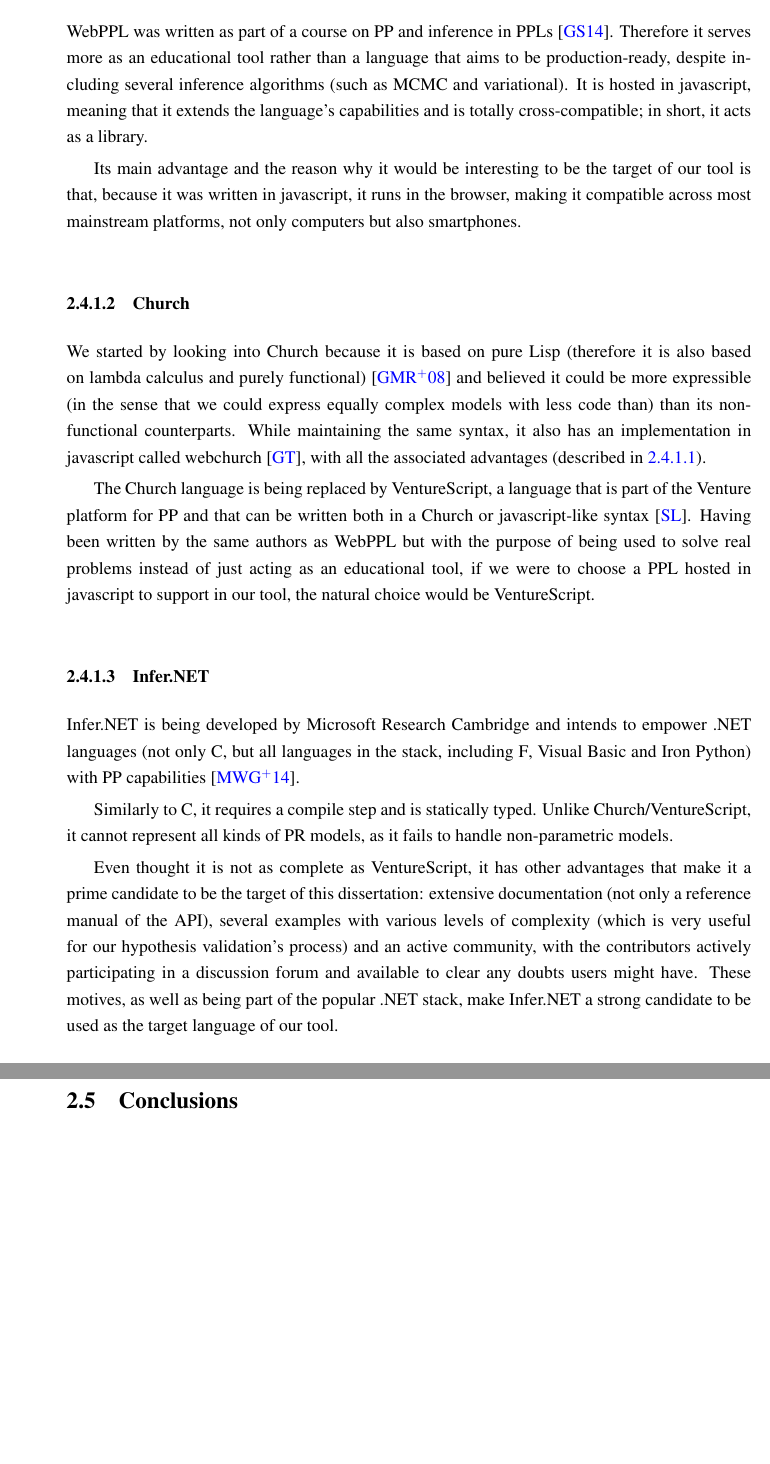
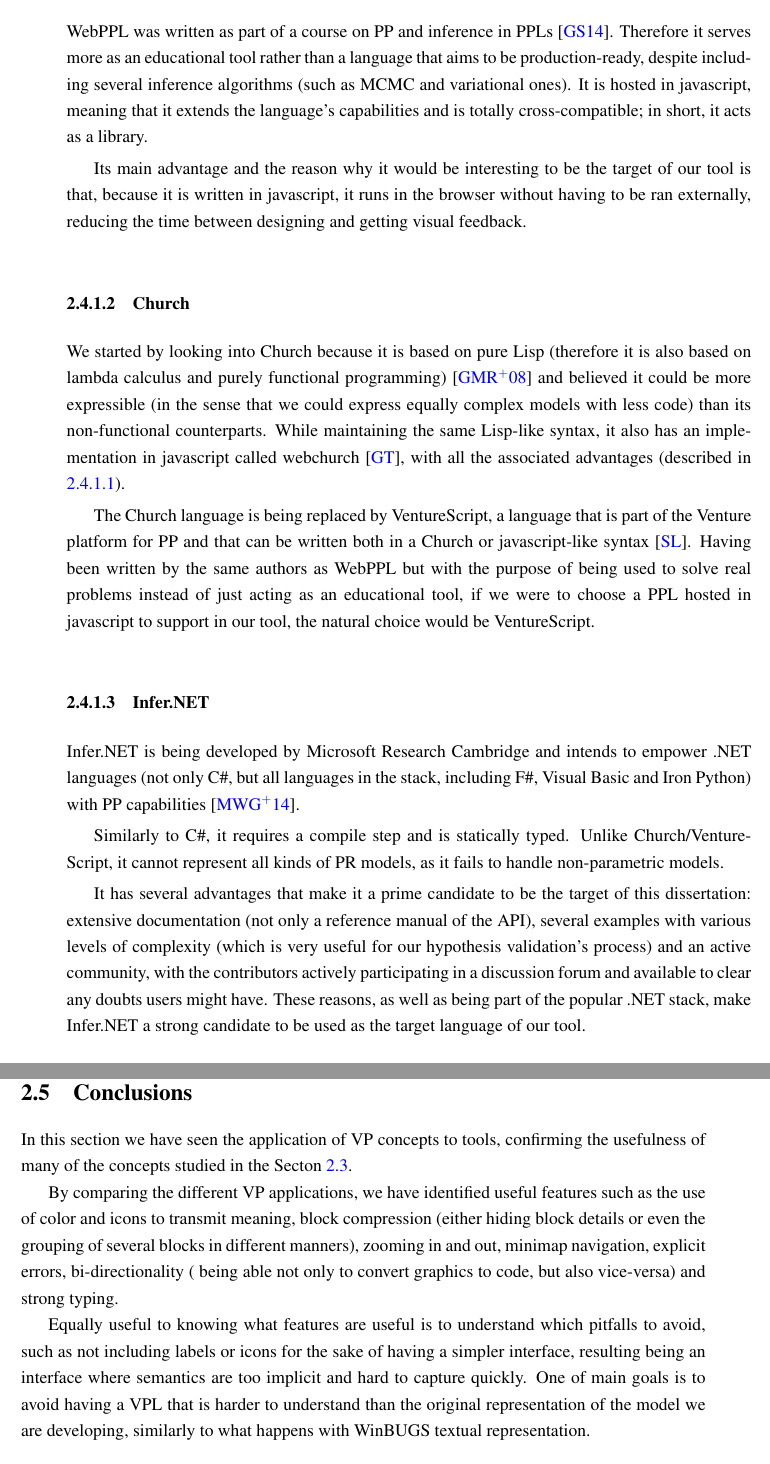
Before and after one commit to gcandal/pdis, a LaTeX thesis (tese/mieic-en.tex, which reads tese/chapter2.tex): two parts of pages 37 and 45 of 79 before the commit and two parts of pages 37 and 46 of 79 after it, joined at a grey line, cut so that both start at the same text, the shorter picture padded with empty space. The pictures show the PDF file tese/mieic-en.pdf that the author committed with the source.

Commit message:
improved sota

```diff
--- a/tese/chapter2.tex
+++ b/tese/chapter2.tex
@@ -786,22 +786,22 @@
 WebPPL was written as part of a course on PP and inference in PPLs \cite{dippl}.
 Therefore it serves more as an educational tool rather than a language that aims
 to be production-ready, despite including several inference algorithms (such as
-MCMC and variational). It is hosted in javascript, meaning that it extends
+MCMC and variational ones). It is hosted in javascript, meaning that it extends
 the language's capabilities and is totally cross-compatible; in short, it acts
 as a library.
 
 Its main advantage and the reason why it would be interesting
-to be the target of our tool is that, because it was written in javascript, it runs
-in the browser, making it compatible
-across most mainstream platforms, not only computers but also smartphones.
+to be the target of our tool is that, because it is written in javascript, it runs
+in the browser without having to be ran externally, reducing the time between
+designing and getting visual feedback.
 
 \subsubsection{Church}
 \label{sec:church}
 
 We started by looking into Church because it is based on pure Lisp (therefore
-it is also based on lambda calculus and purely functional) \cite{Goodman2008} and believed it could
+it is also based on lambda calculus and purely functional programming) \cite{Goodman2008} and believed it could
 be more expressible (in the sense that we could express equally complex models
-with less code than) than its non-functional counterparts. While maintaining the same syntax,
+with less code) than its non-functional counterparts. While maintaining the same Lisp-like syntax,
 it also has an implementation in javascript called webchurch \cite{church},
 with all the associated advantages (described in \ref{sec:webppl}).
 
@@ -815,20 +815,20 @@
 \subsubsection{Infer.NET}
 
 Infer.NET is being developed by Microsoft Research Cambridge and intends to
-empower .NET languages (not only C#, but all languages in the stack, including
-F#, Visual Basic and Iron Python) with PP capabilities \cite{InferNET14}.
+empower .NET languages (not only C\#, but all languages in the stack, including
+F\#, Visual Basic and Iron Python) with PP capabilities \cite{InferNET14}.
 
-Similarly to C#, it requires a compile step and is statically typed. Unlike
+Similarly to C\#, it requires a compile step and is statically typed. Unlike
 Church/VentureScript, it cannot represent all kinds of PR models, as it fails to handle
 non-parametric models.
 
-Even thought it is not as complete as VentureScript, it has other advantages
+It has several advantages
 that make it a prime candidate to be the target of this dissertation: extensive
 documentation (not only a reference manual of the API), several examples with
 various levels of complexity (which is very useful for our hypothesis validation's
 process) and an active community, with the contributors
 actively participating in a discussion forum and available to clear any doubts
-users might have. These motives, as well as being part of the popular .NET
+users might have. These reasons, as well as being part of the popular .NET
 stack, make Infer.NET a strong candidate to be used as the target language of our tool.
 
 \subsubsection{Figaro}
@@ -1066,6 +1068,5 @@
   \end{center}
 \end{figure}
 
-According to the authors, the reason why they didn't choose to adopt VDP is that
+According to its authors, the reason why they didn't choose to adopt VDP is that
 they believe the generated code doesn't look like the VDP graph, making it harder
-from a user who later transitions from the tool to textual programming to adapt.
@@ -1146,7 +1149,7 @@
 The Eclipse IDE provides several plugins on its marketplace, one of which is the
 WindowBuiler plugin \cite{winbuild} to build Java SWT/Swing UIs.
 
-WindowBuilder bi-directional and WISIWIG tool (What You See Is What You Get), meaning
+WindowBuilder is a bi-directional and WISIWIG tool (What You See Is What You Get), meaning
 that it generates code that faithfully represents the drawn UI and it is also possible to
 directly edit the code and see the updated result back in the design view.
 
@@ -1209,3 +1213,19 @@
 solved with a proper VPE.
 
 \section{Conclusions}
+
+In this section we have seen the application of VP concepts to tools, confirming
+the usefulness of many of the concepts studied in the Secton \ref{sec:vp}.
+
+By comparing the different VP applications, we have identified useful features
+such as the use of color and icons to transmit meaning, block compression (either
+hiding block details or even the grouping of several blocks in different manners),
+zooming in and out, minimap navigation, explicit errors, bi-directionality (
+being able not only to convert graphics to code, but also vice-versa) and strong typing.
+
+Equally useful to knowing what features are useful is to understand which pitfalls
+to avoid, such as not including labels or icons for the sake of having a simpler
+interface, resulting being an interface where semantics are too implicit and
+hard to capture quickly. One of main goals is to avoid having a VPL that is harder to understand
+than the original representation of the model we are developing, similarly to
+what happens with WinBUGS textual representation.
```
Also changed, not shown: tese/mieic-en.pdf, tese/chapter2.tex (43 more changed lines).
